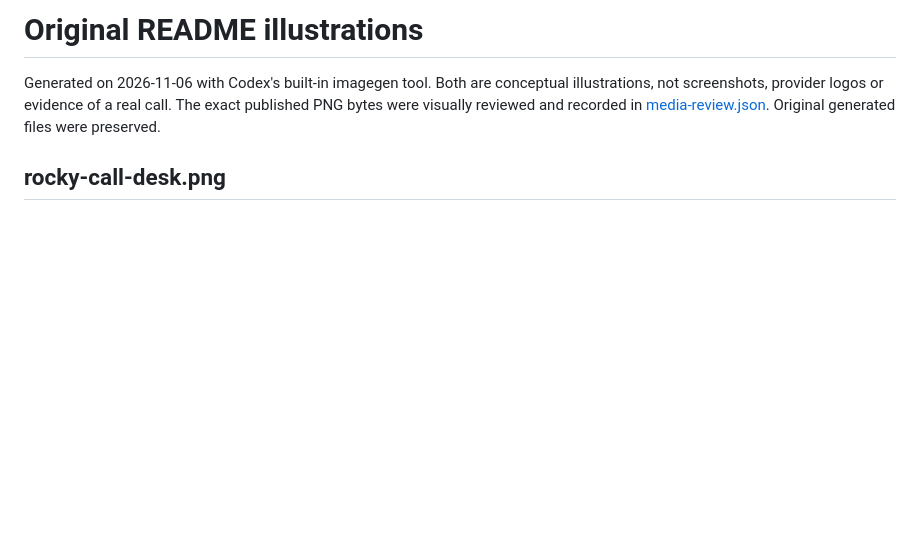
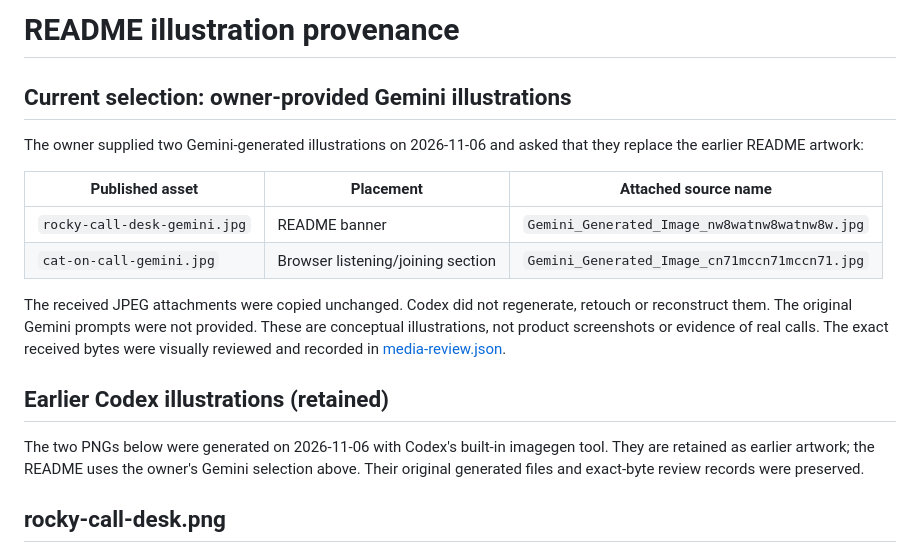
Before and after one commit to i-xoxol/phone-assistant, a Markdown page: docs/assets/illustration-prompts.md, the part around the change. Drawn GitHub-style; blank space fills up the shorter version.

```diff
--- a/docs/assets/illustration-prompts.md
+++ b/docs/assets/illustration-prompts.md
@@ -1,9 +1,27 @@
-# Original README illustrations
+# README illustration provenance
 
-Generated on 2026-11-06 with Codex's built-in imagegen tool. Both are conceptual
-illustrations, not screenshots, provider logos or evidence of a real call. The
-exact published PNG bytes were visually reviewed and recorded in
-[media-review.json](media-review.json). Original generated files were preserved.
+## Current selection: owner-provided Gemini illustrations
+
+The owner supplied two Gemini-generated illustrations on 2026-11-06 and asked
+that they replace the earlier README artwork:
+
+| Published asset | Placement | Attached source name |
+|---|---|---|
+| `rocky-call-desk-gemini.jpg` | README banner | `Gemini_Generated_Image_nw8watnw8watnw8w.jpg` |
+| `cat-on-call-gemini.jpg` | Browser listening/joining section | `Gemini_Generated_Image_cn71mccn71mccn71.jpg` |
+
+The received JPEG attachments were copied unchanged. Codex did not regenerate,
+retouch or reconstruct them. The original Gemini prompts were not provided.
+These are conceptual illustrations, not product screenshots or evidence of real
+calls. The exact received bytes were visually reviewed and recorded in
+[media-review.json](media-review.json).
+
+## Earlier Codex illustrations (retained)
+
+The two PNGs below were generated on 2026-11-06 with Codex's built-in imagegen
+tool. They are retained as earlier artwork; the README uses the owner's Gemini
+selection above. Their original generated files and exact-byte review records
+were preserved.
 
 ## rocky-call-desk.png
 
```
Also changed, not shown: README.md (+3 -3 lines), docs/media.md (+1 -1 lines), docs/assets/cat-on-call-gemini.jpg (added), docs/assets/rocky-call-desk-gemini.jpg (added), 1 other file.
